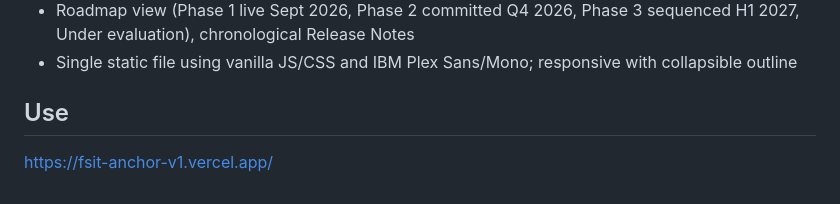
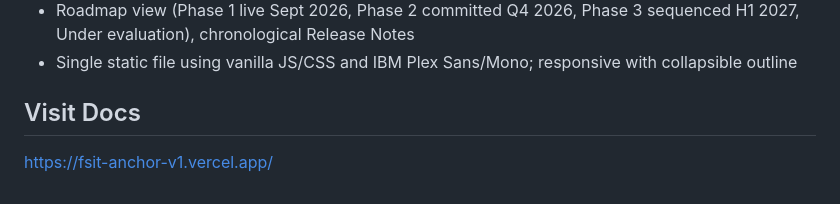
Before and after one commit to ujwalrk02/anchor-v1, a Markdown page: README.md, the part around the change. Rendered like a GitHub page.

Commit message:
Update usage section to 'Visit Docs'

```diff
--- a/README.md
+++ b/README.md
@@ -69,6 +69,6 @@ This repo currently contains the developer docs site: `anchor-docs.html` (single
 - Roadmap view (Phase 1 live Sept 2026, Phase 2 committed Q4 2026, Phase 3 sequenced H1 2027, Under evaluation), chronological Release Notes
 - Single static file using vanilla JS/CSS and IBM Plex Sans/Mono; responsive with collapsible outline
 
-## Use
+## Visit Docs
 
 https://fsit-anchor-v1.vercel.app/
```
